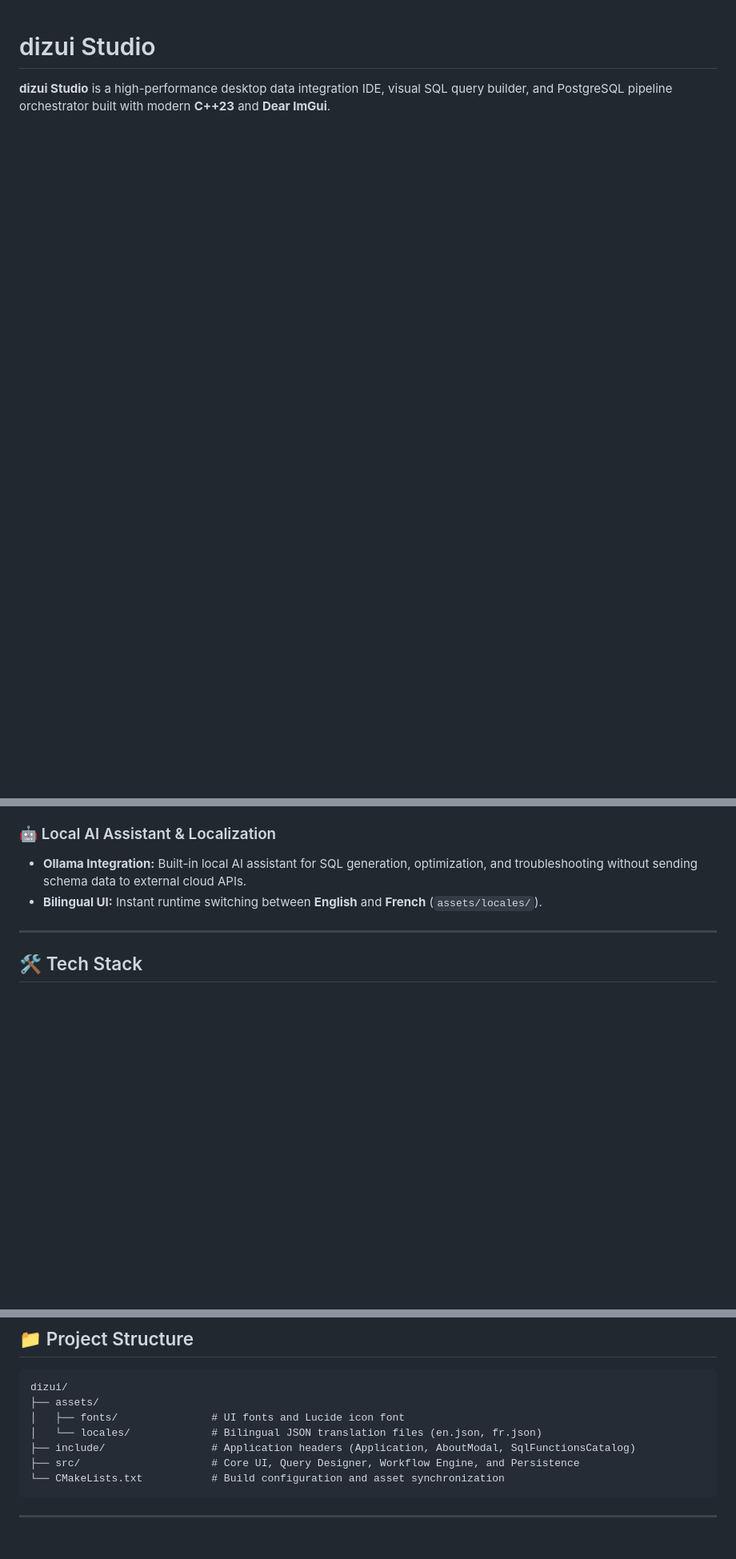
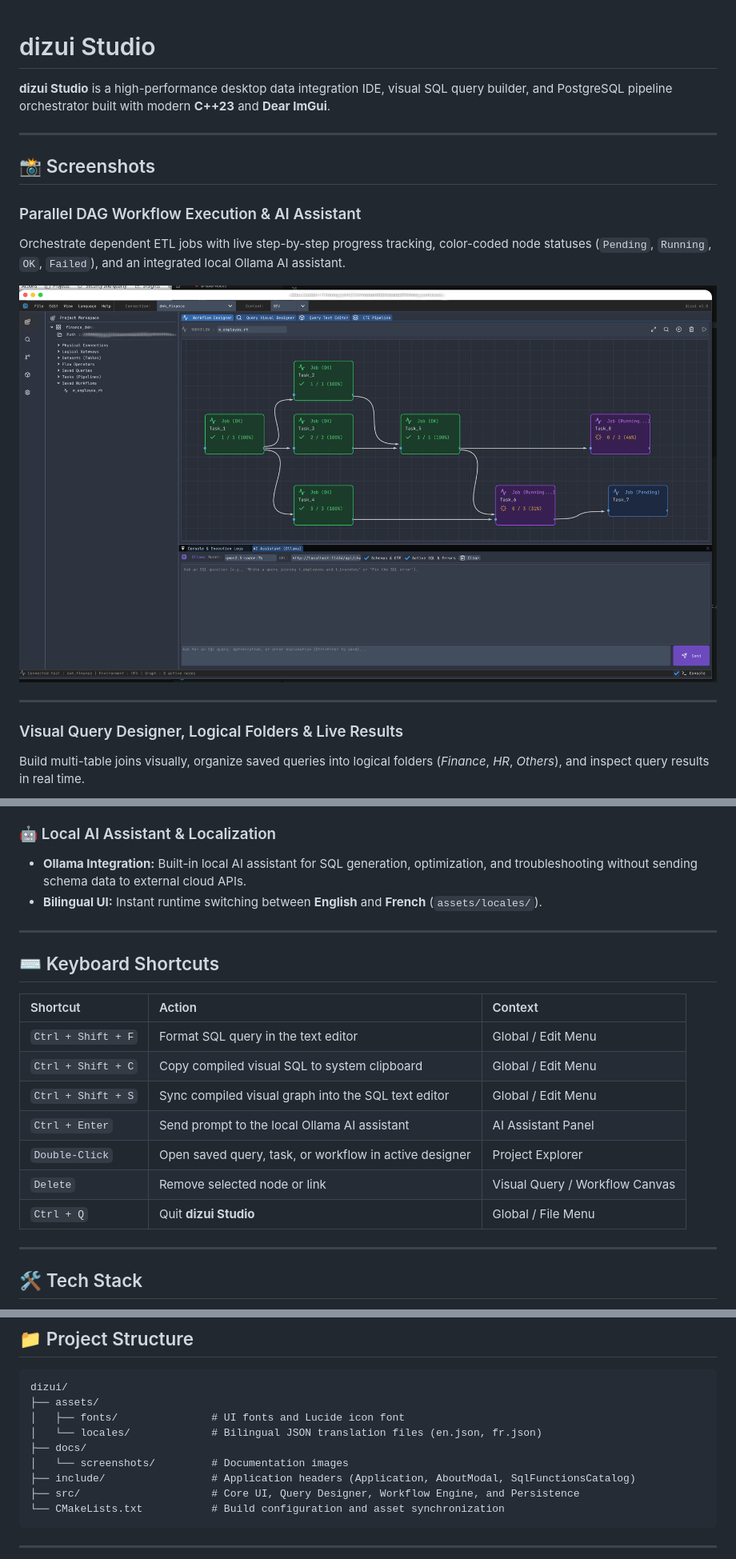
Before and after one commit to santilikrong/dizui, a Markdown page: README.md, 3 parts joined by grey strips. Shown at 80% size. Drawn GitHub-style; pictures changed too: docs/screenshots/workflow_designer.png (added); blank space fills up the shorter version.

```diff
--- a/README.md
+++ b/README.md
@@ -1,3 +1,18 @@
 # dizui Studio
 
 **dizui Studio** is a high-performance desktop data integration IDE, visual SQL query builder, and PostgreSQL pipeline orchestrator built with modern **C++23** and **Dear ImGui**.
+
+---
+
+## 📸 Screenshots
+
+### Parallel DAG Workflow Execution & AI Assistant
+Orchestrate dependent ETL jobs with live step-by-step progress tracking, color-coded node statuses (`Pending`, `Running`, `OK`, `Failed`), and an integrated local Ollama AI assistant.
+
+![Workflow Designer & Execution](docs/screenshots/workflow_designer.png)
+
+---
+
+### Visual Query Designer, Logical Folders & Live Results
+Build multi-table joins visually, organize saved queries into logical folders (*Finance*, *HR*, *Others*), and inspect query results in real time.
+
@@ -24,6 +47,20 @@
 ### 🤖 Local AI Assistant & Localization
 * **Ollama Integration:** Built-in local AI assistant for SQL generation, optimization, and troubleshooting without sending schema data to external cloud APIs.
 * **Bilingual UI:** Instant runtime switching between **English** and **French** (`assets/locales/`).
+
+---
+
+## ⌨️ Keyboard Shortcuts
+
+| Shortcut | Action | Context |
+| :--- | :--- | :--- |
+| `Ctrl + Shift + F` | Format SQL query in the text editor | Global / Edit Menu |
+| `Ctrl + Shift + C` | Copy compiled visual SQL to system clipboard | Global / Edit Menu |
+| `Ctrl + Shift + S` | Sync compiled visual graph into the SQL text editor | Global / Edit Menu |
+| `Ctrl + Enter` | Send prompt to the local Ollama AI assistant | AI Assistant Panel |
+| `Double-Click` | Open saved query, task, or workflow in active designer | Project Explorer |
+| `Delete` | Remove selected node or link | Visual Query / Workflow Canvas |
+| `Ctrl + Q` | Quit **dizui Studio** | Global / File Menu |
 
 ---
 
@@ -67,6 +104,8 @@ dizui/
 ├── assets/
 │   ├── fonts/               # UI fonts and Lucide icon font
 │   └── locales/             # Bilingual JSON translation files (en.json, fr.json)
+├── docs/
+│   └── screenshots/         # Documentation images
 ├── include/                 # Application headers (Application, AboutModal, SqlFunctionsCatalog)
 ├── src/                     # Core UI, Query Designer, Workflow Engine, and Persistence
 └── CMakeLists.txt           # Build configuration and asset synchronization
```
Also changed, not shown: other parts of README.md (+9 -1 lines), docs/screenshots/expression_window_editor.png (added), docs/screenshots/query_visual_designer.png (added), 1 other file.
